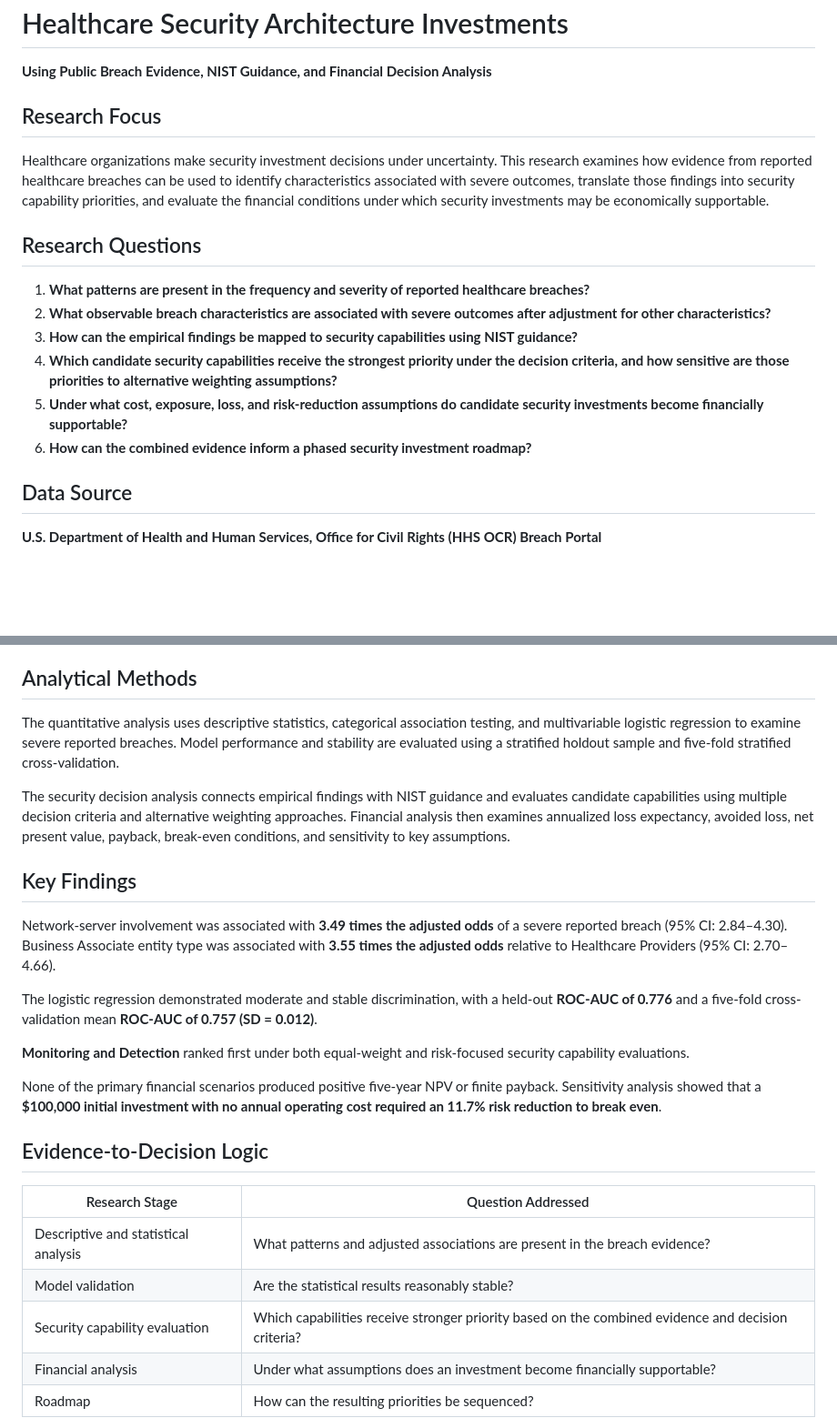
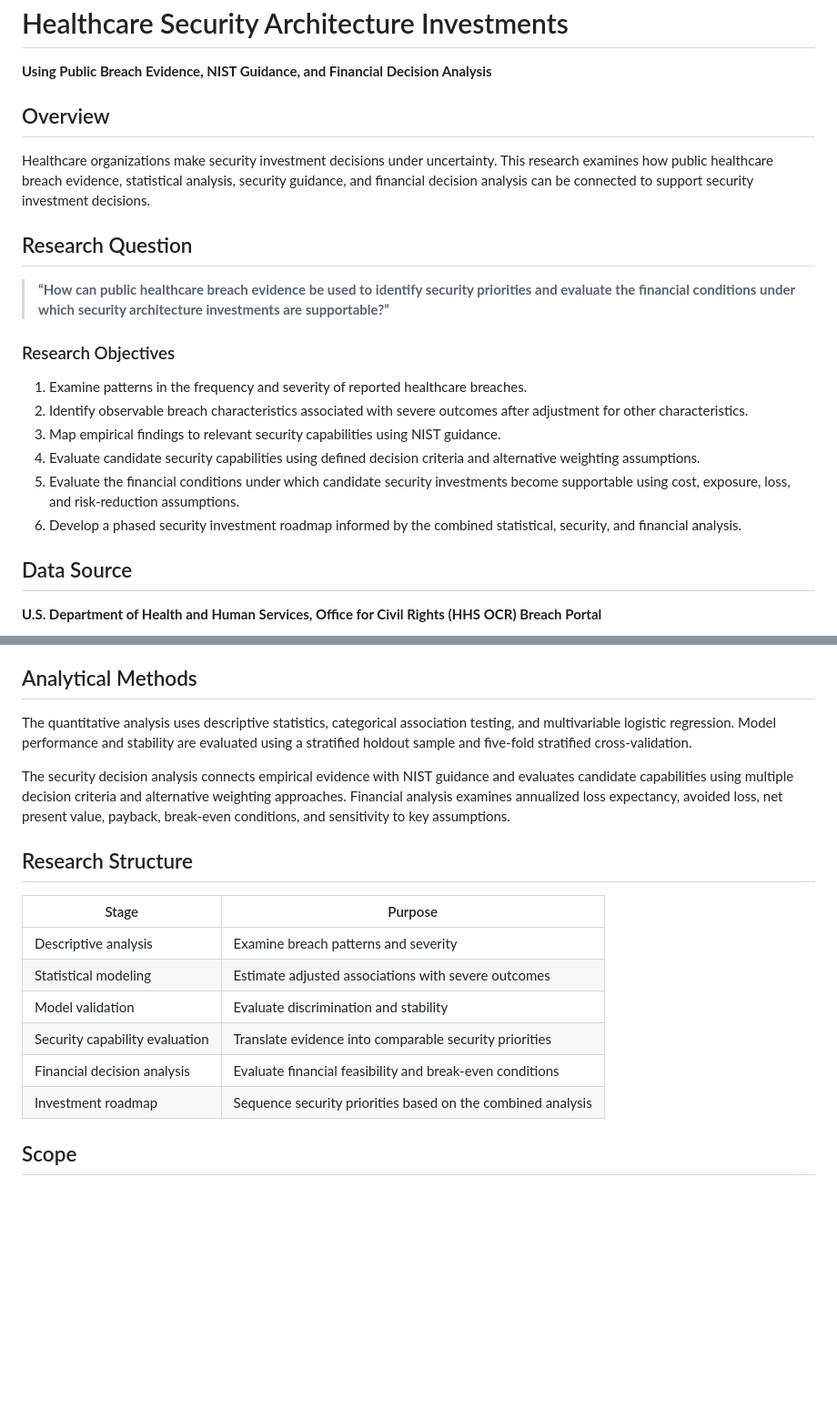
Before and after one commit to rachelletecharchitect01-star/security-architecture-capstone, a Markdown page: README.md, 2 parts joined by grey strips. Shown at 91% size. Rendered like a GitHub page; blank space fills up the shorter version.

Commit message:
Center README on primary research question

```diff
--- a/README.md
+++ b/README.md
@@ -2,18 +2,22 @@
 
 **Using Public Breach Evidence, NIST Guidance, and Financial Decision Analysis**
 
-## Research Focus
+## Overview
 
-Healthcare organizations make security investment decisions under uncertainty. This research examines how evidence from reported healthcare breaches can be used to identify characteristics associated with severe outcomes, translate those findings into security capability priorities, and evaluate the financial conditions under which security investments may be economically supportable.
+Healthcare organizations make security investment decisions under uncertainty. This research examines how public healthcare breach evidence, statistical analysis, security guidance, and financial decision analysis can be connected to support security investment decisions.
 
-## Research Questions
+## Research Question
 
-1. **What patterns are present in the frequency and severity of reported healthcare breaches?**
-2. **What observable breach characteristics are associated with severe outcomes after adjustment for other characteristics?**
-3. **How can the empirical findings be mapped to security capabilities using NIST guidance?**
-4. **Which candidate security capabilities receive the strongest priority under the decision criteria, and how sensitive are those priorities to alternative weighting assumptions?**
-5. **Under what cost, exposure, loss, and risk-reduction assumptions do candidate security investments become financially supportable?**
-6. **How can the combined evidence inform a phased security investment roadmap?**
+> **“How can public healthcare breach evidence be used to identify security priorities and evaluate the financial conditions under which security architecture investments are supportable?”**
+
+### Research Objectives
+
+1. Examine patterns in the frequency and severity of reported healthcare breaches.
+2. Identify observable breach characteristics associated with severe outcomes after adjustment for other characteristics.
+3. Map empirical findings to relevant security capabilities using NIST guidance.
+4. Evaluate candidate security capabilities using defined decision criteria and alternative weighting assumptions.
+5. Evaluate the financial conditions under which candidate security investments become supportable using cost, exposure, loss, and risk-reduction assumptions.
+6. Develop a phased security investment roadmap informed by the combined statistical, security, and financial analysis.
 
 ## Data Source
 
@@ -35,27 +39,20 @@ The research separates statistical evidence from security and financial decision
 
 ## Analytical Methods
 
-The quantitative analysis uses descriptive statistics, categorical association testing, and multivariable logistic regression to examine severe reported breaches. Model performance and stability are evaluated using a stratified holdout sample and five-fold stratified cross-validation.
+The quantitative analysis uses descriptive statistics, categorical association testing, and multivariable logistic regression. Model performance and stability are evaluated using a stratified holdout sample and five-fold stratified cross-validation.
 
-The security decision analysis connects empirical findings with NIST guidance and evaluates candidate capabilities using multiple decision criteria and alternative weighting approaches. Financial analysis then examines annualized loss expectancy, avoided loss, net present value, payback, break-even conditions, and sensitivity to key assumptions.
+The security decision analysis connects empirical evidence with NIST guidance and evaluates candidate capabilities using multiple decision criteria and alternative weighting approaches. Financial analysis examines annualized loss expectancy, avoided loss, net present value, payback, break-even conditions, and sensitivity to key assumptions.
 
-## Key Findings
+## Research Structure
 
-Network-server involvement was associated with **3.49 times the adjusted odds** of a severe reported breach (95% CI: 2.84–4.30). Business Associate entity type was associated with **3.55 times the adjusted odds** relative to Healthcare Providers (95% CI: 2.70–4.66).
+| Stage | Purpose |
+|---|---|
+| Descriptive analysis | Examine breach patterns and severity |
+| Statistical modeling | Estimate adjusted associations with severe outcomes |
+| Model validation | Evaluate discrimination and stability |
+| Security capability evaluation | Translate evidence into comparable security priorities |
+| Financial decision analysis | Evaluate financial feasibility and break-even conditions |
+| Investment roadmap | Sequence security priorities based on the combined analysis |
 
-The logistic regression demonstrated moderate and stable discrimination, with a held-out **ROC-AUC of 0.776** and a five-fold cross-validation mean **ROC-AUC of 0.757 (SD = 0.012)**.
+## Scope
 
-**Monitoring and Detection** ranked first under both equal-weight and risk-focused security capability evaluations.
-
-None of the primary financial scenarios produced positive five-year NPV or finite payback. Sensitivity analysis showed that a **$100,000 initial investment with no annual operating cost required an 11.7% risk reduction to break even**.
-
-## Evidence-to-Decision Logic
-
-| Research Stage | Question Addressed |
-|---|---|
-| Descriptive and statistical analysis | What patterns and adjusted associations are present in the breach evidence? |
-| Model validation | Are the statistical results reasonably stable? |
-| Security capability evaluation | Which capabilities receive stronger priority based on the combined evidence and decision criteria? |
-| Financial analysis | Under what assumptions does an investment become financially supportable? |
-| Roadmap | How can the resulting priorities be sequenced? |
-
```
Also changed, not shown: other parts of README.md (+1 -18 lines).
